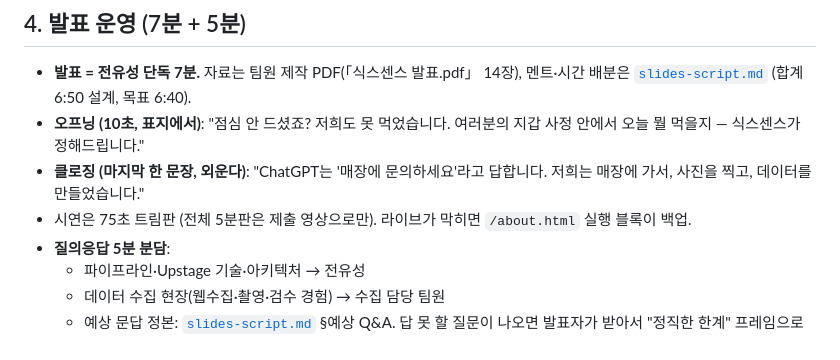
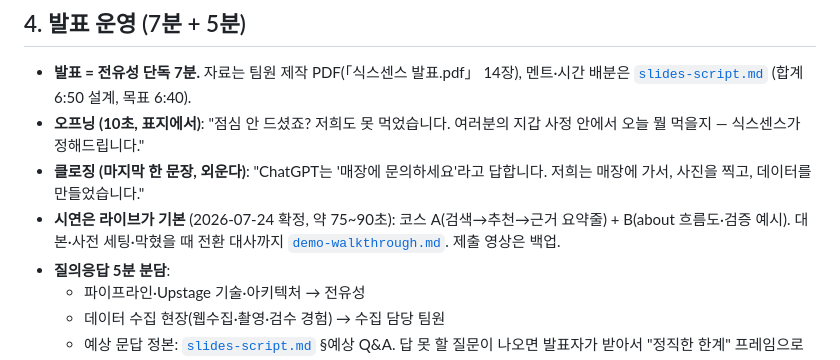
Before and after one commit to lumatic2/upstage-sixsense, a Markdown page: docs/presentation/demoday-strategy.md, the part around the change. Rendered like a GitHub page.

```diff
--- a/docs/presentation/demoday-strategy.md
+++ b/docs/presentation/demoday-strategy.md
@@ -40,7 +40,7 @@
 - **발표 = 전유성 단독 7분.** 자료는 팀원 제작 PDF(「식스센스 발표.pdf」 14장), 멘트·시간 배분은 [`slides-script.md`](slides-script.md) (합계 6:50 설계, 목표 6:40).
 - **오프닝 (10초, 표지에서)**: "점심 안 드셨죠? 저희도 못 먹었습니다. 여러분의 지갑 사정 안에서 오늘 뭘 먹을지 — 식스센스가 정해드립니다."
 - **클로징 (마지막 한 문장, 외운다)**: "ChatGPT는 '매장에 문의하세요'라고 답합니다. 저희는 매장에 가서, 사진을 찍고, 데이터를 만들었습니다."
-- 시연은 75초 트림판 (전체 5분판은 제출 영상으로만). 라이브가 막히면 `/about.html` 실행 블록이 백업.
+- **시연은 라이브가 기본** (2026-07-24 확정, 약 75~90초): 코스 A(검색→추천→근거 요약줄) + B(about 흐름도·검증 예시). 대본·사전 세팅·막혔을 때 전환 대사까지 [`demo-walkthrough.md`](demo-walkthrough.md). 제출 영상은 백업.
 - **질의응답 5분 분담**:
   - 파이프라인·Upstage 기술·아키텍처 → 전유성
   - 데이터 수집 현장(웹수집·촬영·검수 경험) → 수집 담당 팀원
```
Also changed, not shown: docs/presentation/demo-walkthrough.md (+47 -67 lines), docs/presentation/slides-script.md (+1 -1 lines).
